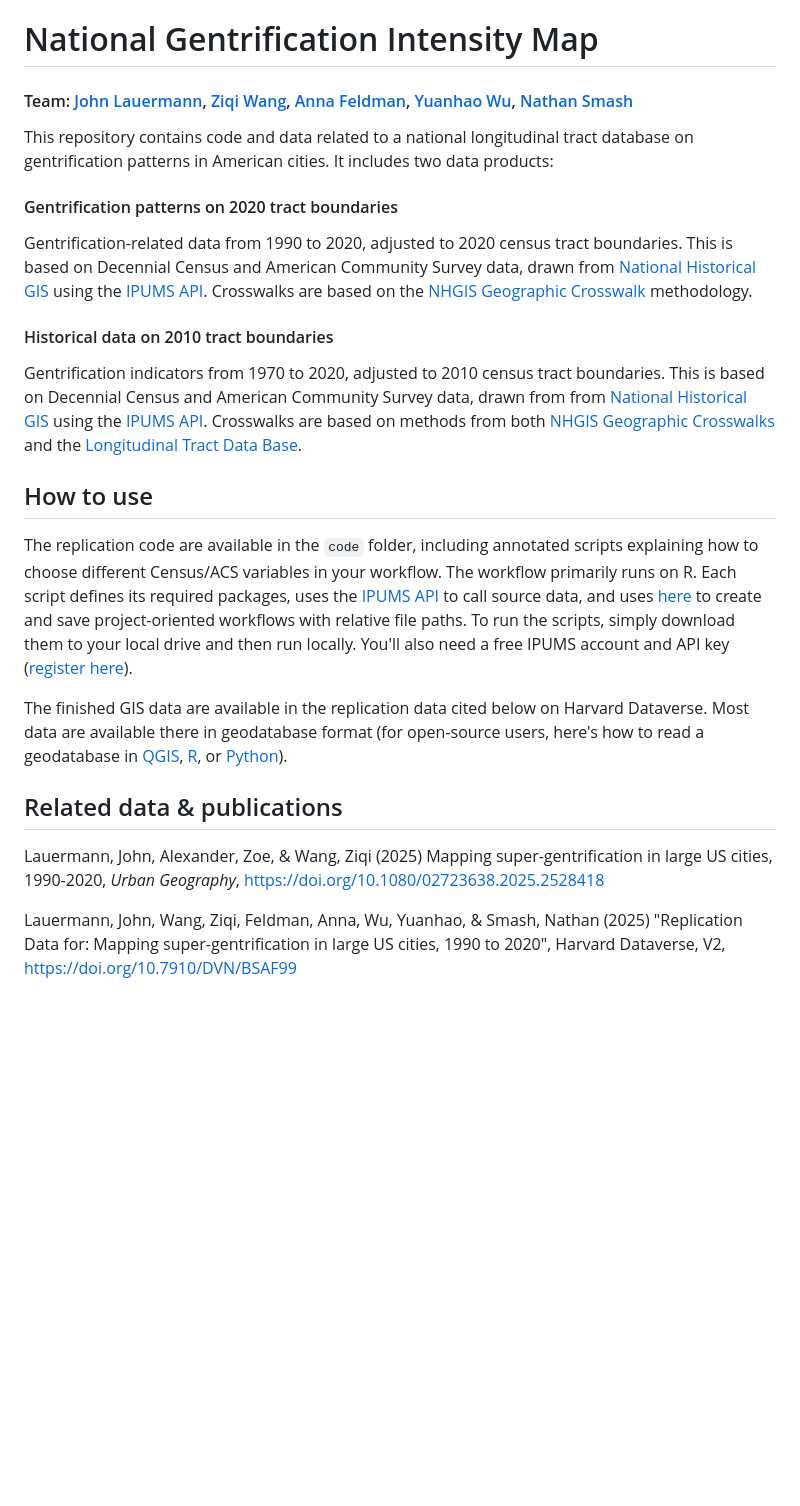
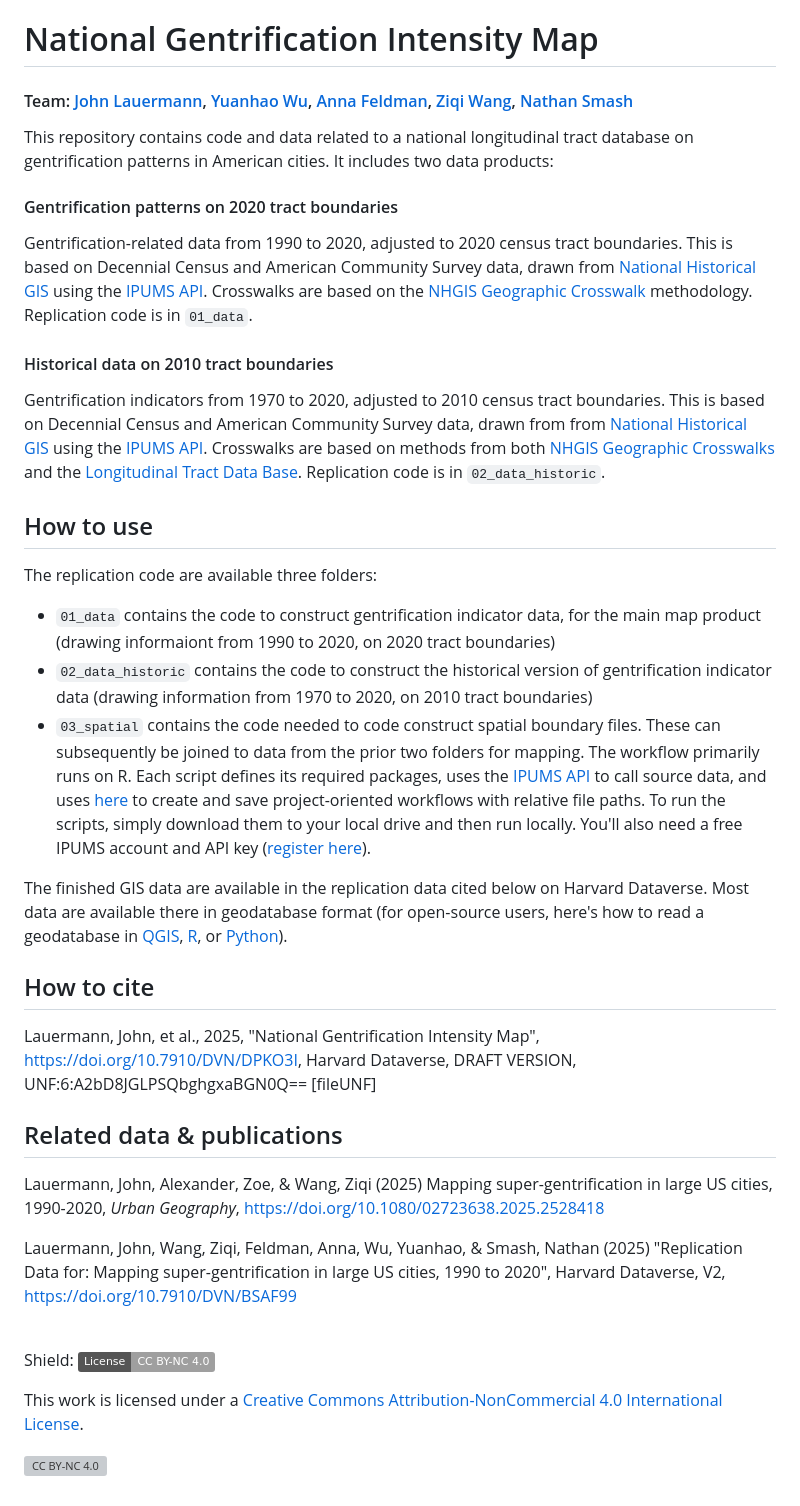
Before and after one commit to johnlauermann/gentrification-intensity-map, a Markdown page: README.md, the part around the change. GitHub-like rendering; badges without logos; blank space fills up the shorter version; grey boxes are pictures that could not be loaded.

```diff
--- a/README.md
+++ b/README.md
@@ -1,22 +1,40 @@
 # National Gentrification Intensity Map
-#### Team: [John Lauermann](https://www.pratt.edu/people/john-lauermann/), [Ziqi Wang](https://www.linkedin.com/in/ziqi-wang-0623/), [Anna Feldman](https://www.linkedin.com/in/annaelsafeldman/), [Yuanhao Wu](https://www.linkedin.com/in/yuanhao-wu-80603723a/), [Nathan Smash](https://www.linkedin.com/in/nathan-smash-b6b93a24a/)
+#### Team: [John Lauermann](https://www.pratt.edu/people/john-lauermann/), [Yuanhao Wu](https://www.linkedin.com/in/yuanhao-wu-80603723a/), [Anna Feldman](https://www.linkedin.com/in/annaelsafeldman/), [Ziqi Wang](https://www.linkedin.com/in/ziqi-wang-0623/), [Nathan Smash](https://www.linkedin.com/in/nathan-smash-b6b93a24a/)
 This repository contains code and data related to a national longitudinal tract database on gentrification patterns in American cities. It includes two data products:
 
 #### Gentrification patterns on 2020 tract boundaries
-Gentrification-related data from 1990 to 2020, adjusted to 2020 census tract boundaries. This is based on Decennial Census and American Community Survey data, drawn from [National Historical GIS](https://www.nhgis.org/) using the [IPUMS API](ttps://developer.ipums.org/docs/v2/get-started/). Crosswalks are based on the [NHGIS Geographic Crosswalk](https://www.nhgis.org/geographic-crosswalks) methodology.
+Gentrification-related data from 1990 to 2020, adjusted to 2020 census tract boundaries. This is based on Decennial Census and American Community Survey data, drawn from [National Historical GIS](https://www.nhgis.org/) using the [IPUMS API](ttps://developer.ipums.org/docs/v2/get-started/). Crosswalks are based on the [NHGIS Geographic Crosswalk](https://www.nhgis.org/geographic-crosswalks) methodology. Replication code is in `01_data`.
 
 #### Historical data on 2010 tract boundaries
-Gentrification indicators from 1970 to 2020, adjusted to 2010 census tract boundaries. This is based on Decennial Census and American Community Survey data, drawn from from [National Historical GIS](https://www.nhgis.org/) using the [IPUMS API](https://developer.ipums.org/docs/v2/get-started/). Crosswalks are based on methods from both [NHGIS Geographic Crosswalks](https://www.nhgis.org/geographic-crosswalks) and the [Longitudinal Tract Data Base](https://s4.ad.brown.edu/projects/diversity/researcher/bridging.htm).
+Gentrification indicators from 1970 to 2020, adjusted to 2010 census tract boundaries. This is based on Decennial Census and American Community Survey data, drawn from from [National Historical GIS](https://www.nhgis.org/) using the [IPUMS API](https://developer.ipums.org/docs/v2/get-started/). Crosswalks are based on methods from both [NHGIS Geographic Crosswalks](https://www.nhgis.org/geographic-crosswalks) and the [Longitudinal Tract Data Base](https://s4.ad.brown.edu/projects/diversity/researcher/bridging.htm). Replication code is in `02_data_historic`.
 
 
 ## How to use
-The replication code are available in the `code` folder, including annotated scripts explaining how to choose different Census/ACS variables in your workflow. The workflow primarily runs on R. Each script defines its required packages, uses the [IPUMS API](https://developer.ipums.org/docs/v2/apiprogram/) to call source data, and uses [here](https://here.r-lib.org/) to create and save project-oriented workflows with relative file paths. To run the scripts, simply download them to your local drive and then run locally. You'll also need a free IPUMS account and API key ([register here](https://developer.ipums.org/docs/v2/get-started/)).
+The replication code are available three folders:
+- `01_data` contains the code to construct gentrification indicator data, for the main map product (drawing informaiont from 1990 to 2020, on 2020 tract boundaries)
+- `02_data_historic` contains the code to construct the historical version of gentrification indicator data (drawing information from 1970 to 2020, on 2010 tract boundaries)
+- `03_spatial` contains the code needed to code construct spatial boundary files. These can subsequently be joined to data from the prior two folders for mapping.
+The workflow primarily runs on R. Each script defines its required packages, uses the [IPUMS API](https://developer.ipums.org/docs/v2/apiprogram/) to call source data, and uses [here](https://here.r-lib.org/) to create and save project-oriented workflows with relative file paths. To run the scripts, simply download them to your local drive and then run locally. You'll also need a free IPUMS account and API key ([register here](https://developer.ipums.org/docs/v2/get-started/)).
 
 The finished GIS data are available in the replication data cited below on Harvard Dataverse. Most data are available there in geodatabase format (for open-source users, here's how to read a geodatabase in [QGIS](https://qgis-in-mineral-exploration.readthedocs.io/en/latest/source/how_to/esri_files.html), [R](https://r.esri.com/assets/arcgisbinding-vignette.html), or [Python](https://geopandas.org/en/v0.6.0/io.html)).
 
-
+## How to cite
+Lauermann, John, et al., 2025, "National Gentrification Intensity Map", https://doi.org/10.7910/DVN/DPKO3I, Harvard Dataverse, DRAFT VERSION, UNF:6:A2bD8JGLPSQbghgxaBGN0Q== [fileUNF]
 
 ## Related data & publications
 Lauermann, John, Alexander, Zoe, & Wang, Ziqi (2025) Mapping super-gentrification in large US cities, 1990-2020, _Urban Geography_, https://doi.org/10.1080/02723638.2025.2528418
 
 Lauermann, John, Wang, Ziqi, Feldman, Anna, Wu, Yuanhao, & Smash, Nathan (2025) "Replication Data for: Mapping super-gentrification in large US cities, 1990 to 2020",  Harvard Dataverse, V2, https://doi.org/10.7910/DVN/BSAF99
+<br>
+<br>
+
+Shield: [![CC BY-NC 4.0][cc-by-nc-shield]][cc-by-nc]
+
+This work is licensed under a
+[Creative Commons Attribution-NonCommercial 4.0 International License][cc-by-nc].
+
+[![CC BY-NC 4.0][cc-by-nc-image]][cc-by-nc]
+
+[cc-by-nc]: https://creativecommons.org/licenses/by-nc/4.0/
+[cc-by-nc-image]: https://licensebuttons.net/l/by-nc/4.0/88x31.png
+[cc-by-nc-shield]: https://img.shields.io/badge/License-CC%20BY--NC%204.0-lightgrey.svg
```
